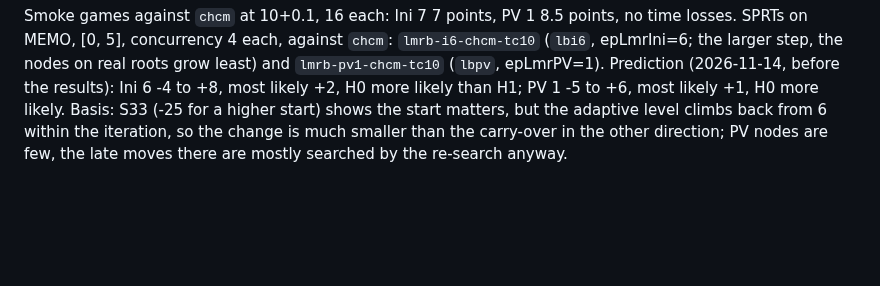
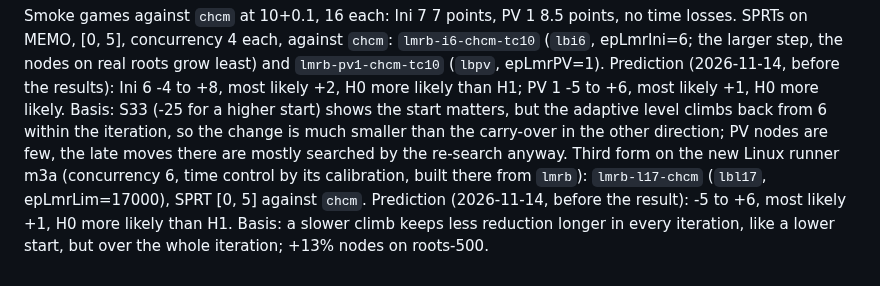
Before and after one commit to nionita/Barbarossa, a Markdown page: SEARCH-TUNING.md, the part around the change. Rendered like a GitHub page; blank space fills up the shorter version.

Commit message:
S34: limit 17000 as the first run on m3a, prediction before the result
Co-Authored-By: Claude Opus 5.5 <noreply@anthropic.com>

```diff
--- a/SEARCH-TUNING.md
+++ b/SEARCH-TUNING.md
@@ -732,3 +732,6 @@ Smoke games against `chcm` at 10+0.1, 16 each: Ini 7 7 points, PV 1 8.5 points,
 Prediction (2026-11-14, before the results): Ini 6 -4 to +8, most likely +2, H0 more likely than H1; PV 1 -5 to +6, most likely +1, H0 more likely.
 Basis: S33 (-25 for a higher start) shows the start matters, but the adaptive level climbs back from 6 within the iteration, so the change is much
 smaller than the carry-over in the other direction; PV nodes are few, the late moves there are mostly searched by the re-search anyway.
+Third form on the new Linux runner m3a (concurrency 6, time control by its calibration, built there from `lmrb`): `lmrb-l17-chcm` (`lbl17`,
+epLmrLim=17000), SPRT [0, 5] against `chcm`. Prediction (2026-11-14, before the result): -5 to +6, most likely +1, H0 more likely than H1. Basis:
+a slower climb keeps less reduction longer in every iteration, like a lower start, but over the whole iteration; +13% nodes on roots-500.
```
Also changed, not shown: SEARCH-IDEAS.md (+4 -2 lines).
